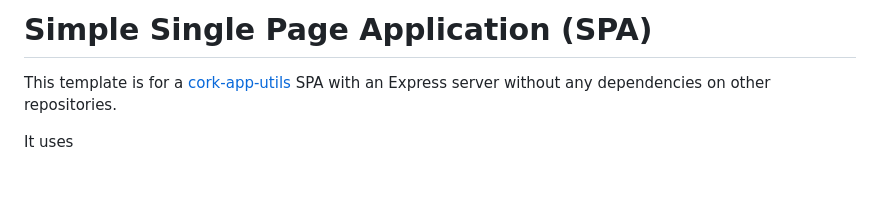
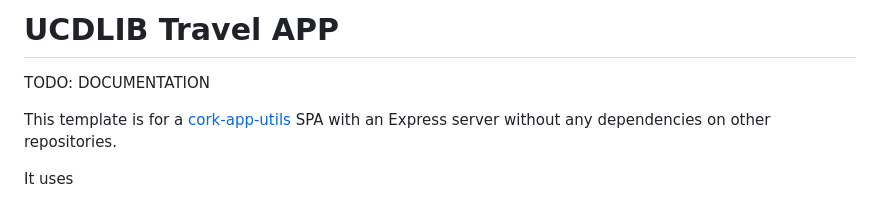
Before and after one commit to UCDavisLibrary/ucdlib-travel, a Markdown page: readme.md, the part around the change. GitHub-like rendering; blank space fills up the shorter version.

```diff
--- a/readme.md
+++ b/readme.md
@@ -1,4 +1,6 @@
-# Simple Single Page Application (SPA)
+# UCDLIB Travel APP
+
+TODO: DOCUMENTATION
 
 This template is for a [cork-app-utils](https://github.com/UCDavisLibrary/cork-app-utils) SPA with an Express server without any dependencies on other repositories.
 
```
